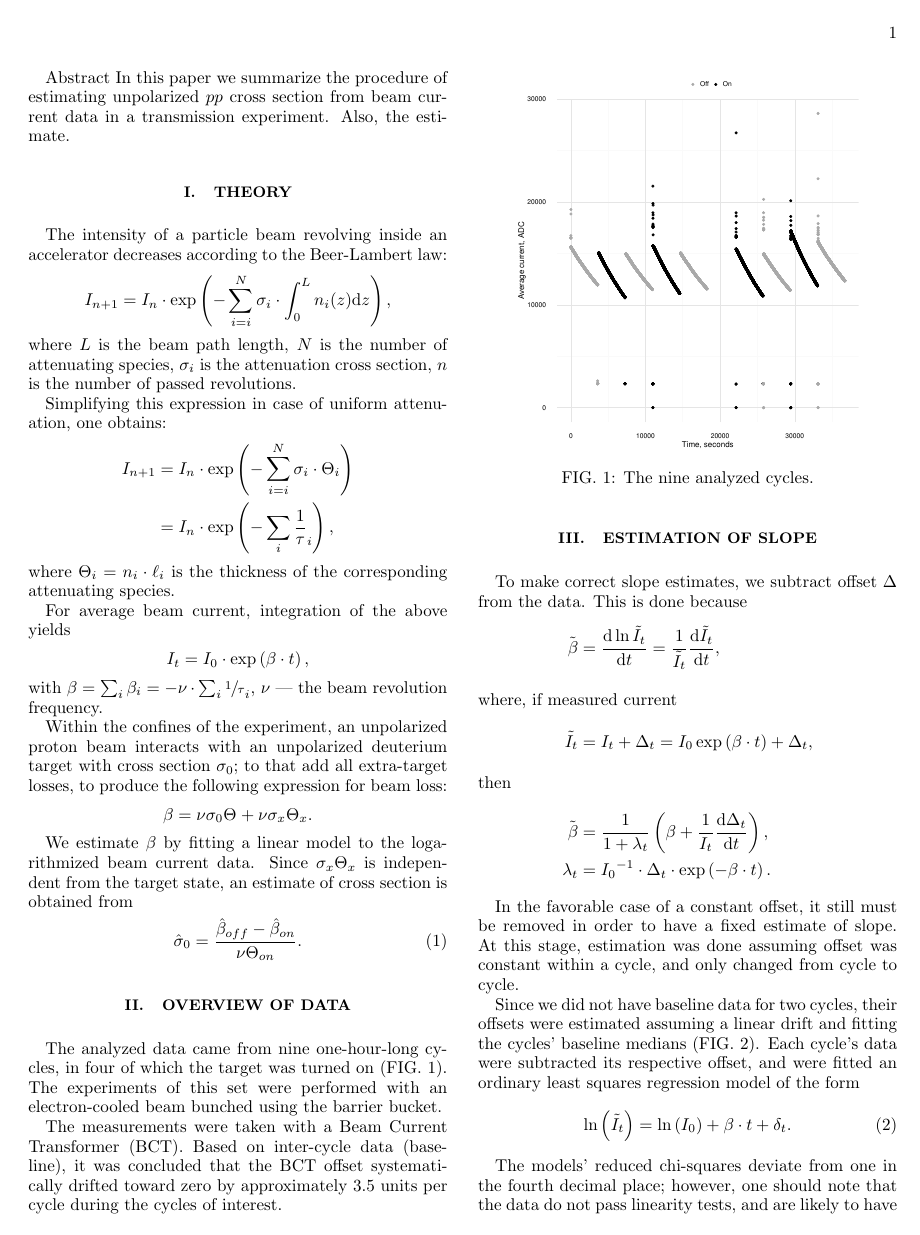
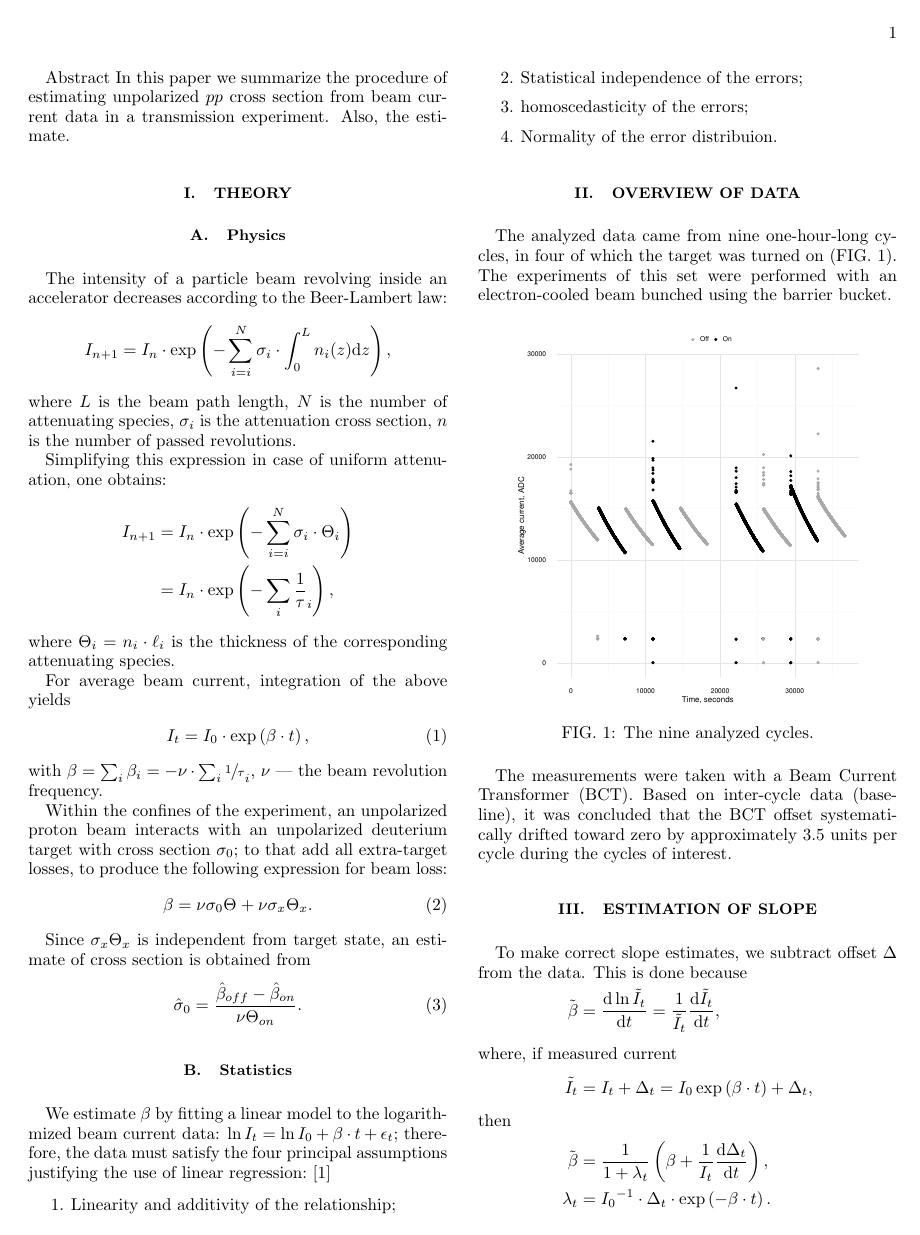
Before and after one commit to AlexAksentyev/TRIC, a LaTeX paper (Reports/SPIN/Analysis-2012.tex): page 1 of 3. Compiled offline with pdfLaTeX.

Commit message:
Section on statistical premises of analysis.

```diff
--- a/Reports/SPIN/Analysis-2012.tex
+++ b/Reports/SPIN/Analysis-2012.tex
@@ -10,8 +10,7 @@
 \usepackage{subcaption}
 \usepackage{threeparttable}
 
-\usepackage{soul}
-\usepackage{color}
+\usepackage{url}
 
 \DeclareDocumentCommand{\CS}{sO{}}{\IfBooleanTF{#1}{\hat{\sigma}_{#2}}{\sigma_{#2}}}
 \DeclareDocumentCommand{\slp}{sO{}}{\IfBooleanTF{#1}{\hat{\beta}_{#2}}{\beta_{#2}}}
@@ -34,6 +33,7 @@ In this paper we summarize the procedure of estimating unpolarized $pp$ cross se
 
 
 \section{Theory}
+\subsection{Physics}
 The intensity of a particle beam revolving inside an accelerator decreases according to the Beer-Lambert law:
 \[
 	I_{n+1} = I_n \cdot \exp\bkt{-\sum_{i=i}^N \CS[i]\cdot\int_0^L n_i(z)\td z},
@@ -48,25 +48,37 @@ Simplifying this expression in case of uniform attenuation, one obtains:
 where $\Thick[i] = n_i\cdot\ell_i$ is the thickness of the corresponding attenuating species.
 
 For average beam current, integration of the above yields
-\[
+\begin{equation}\label{eq:CurrentDecay}
 	I_t = I_0 \cdot \exp\bkt{\slp\cdot t},
-\]
+\end{equation}
 with $\slp = \sum_i \slp[i] = - \nu\cdot\sum_i \sfrac1\tau_i$, $\nu$ --- the beam revolution frequency.
 
 Within the confines of the experiment, an unpolarized proton beam interacts with an unpolarized deuterium target with cross section $\CS[0]$; to that add all extra-target losses, to produce the following expression for beam loss:
-\[
+\begin{equation}\label{eq:SlopeModel}
 	\slp = \nu\CS[0]\Thick + \nu\CS[x]\Thick[x].
-\]
+\end{equation}
 
-We estimate $\beta$ by fitting a linear model to the logarithmized beam current data. Since $\CS[x]\Thick[x]$ is independent from the target state, an estimate of cross section is obtained from
+Since $\CS[x]\Thick[x]$ is independent from target state, an estimate of cross section is obtained from
 \begin{equation}
 	\CS*[0] = \frac{\slp*[off] - \slp*[on]}{\nu\Thick[on]}.
 \end{equation}
 
+\subsection{Statistics}
+
+We estimate $\slp$ by fitting a linear model to the logarithmized beam current data: $\ln I_t = \ln I_0 + \slp\cdot t + \epsilon_t$; therefore, the data must satisfy the four principal assumptions justifying the use of linear regression:~\cite{RegDiag}
+\begin{enumerate}
+	\item Linearity and additivity of the relationship;
+	\item Statistical independence of the errors;
+	\item homoscedasticity of the errors;
+	\item Normality of the error distribuion.
+\end{enumerate}
+
+
+
 \section{Overview of data}
 The analyzed data came from nine one-hour-long cycles, in four of which the target was turned on (FIG.~\ref{fig:TheNine}). The experiments of this set were performed with an electron-cooled beam bunched using the barrier bucket.
 
-\begin{figure}
+\begin{figure}[h]
 \includegraphics[scale=\scl]{img/TheNineCycles.eps}
 \caption{The nine analyzed cycles.\label{fig:TheNine}}
 \end{figure}
@@ -87,12 +99,9 @@ To make correct slope estimates, we subtract offset $\Delta$ from the data. This
 	\lambda_t	&= {I_0}^{-1}\cdot \Delta_t\cdot\exp\bkt{-\slp\cdot t}.
 \end{align*}
 
-In the favorable case of a constant offset, it still must be removed in order to have a fixed estimate of slope. At this stage, estimation was done assuming offset was constant within a cycle, and only changed from cycle to cycle.
+In the favorable case of a constant offset, it still must be removed in order to have a constant slope to estimate. At this stage, estimation was done assuming offset was constant within a cycle, and only changed from cycle to cycle.
 
-Since we did not have baseline data for two cycles, their offsets were estimated assuming a linear drift and fitting the cycles' baseline medians (FIG.~\ref{fig:OffsetModel}). Each cycle's data were subtracted its respective offset, and were fitted an ordinary least squares regression model of the form
-\begin{equation}
-	\ln\bkt{\tilde{I}_t} = \ln\bkt{I_0} + \slp\cdot t + \delta_t.
-\end{equation}
+Since we did not have baseline data for two cycles, their offsets were estimated assuming a linear drift and fitting the cycles' baseline medians (FIG.~\ref{fig:OffsetModel}). Each cycle's data were then subtracted its respective offset, and fitted a linear model via ordinary least squares.
 
 \begin{figure}[h]
 \includegraphics[scale=\scl]{img/Offset_model_Common_GAM.eps}
```
Also changed, not shown: Reports/SPIN/Analysis-2012.pdf, Reports/SPIN/Analysis-2012.tex (3 more changed lines), 3 other files.
